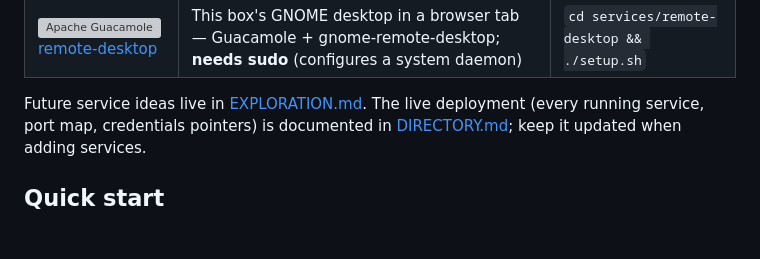
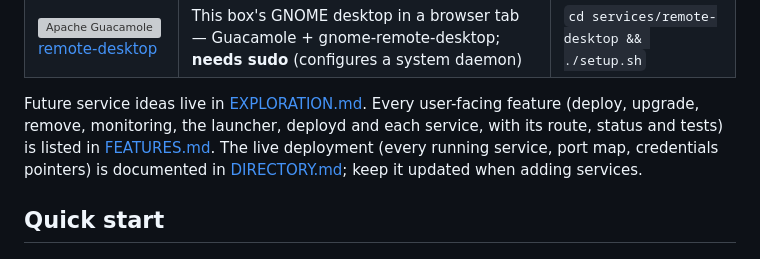
Before and after one commit to c-wenlong/setup-server, a Markdown page: README.md, the part around the change. Drawn GitHub-style; blank space fills up the shorter version; grey boxes are pictures that could not be loaded.

```diff
--- a/README.md
+++ b/README.md
@@ -107,6 +107,9 @@ one-shot deploy.
 | <a href="https://guacamole.apache.org/"><img src="app/web/static/icons/guacamole.svg" width="20" alt="Apache Guacamole"></a> [remote-desktop](services/remote-desktop/) | This box's GNOME desktop in a browser tab — Guacamole + gnome-remote-desktop; **needs sudo** (configures a system daemon) | `cd services/remote-desktop && ./setup.sh` |
 
 Future service ideas live in [EXPLORATION.md](EXPLORATION.md).
+Every user-facing feature (deploy, upgrade, remove, monitoring, the launcher,
+deployd and each service, with its route, status and tests) is listed in
+[FEATURES.md](FEATURES.md).
 The live deployment (every running service, port map, credentials pointers) is
 documented in [DIRECTORY.md](DIRECTORY.md); keep it updated when adding
 services.
```
Also changed, not shown: CHANGELOG.md (+5 -0 lines), FEATURES.md (added, +101 -0 lines).
